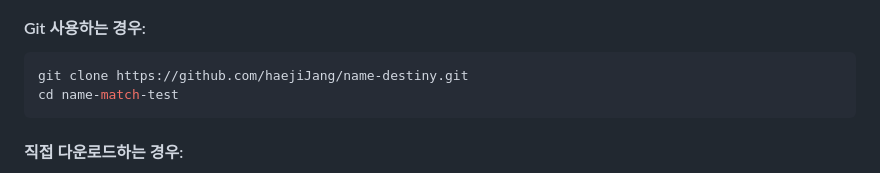
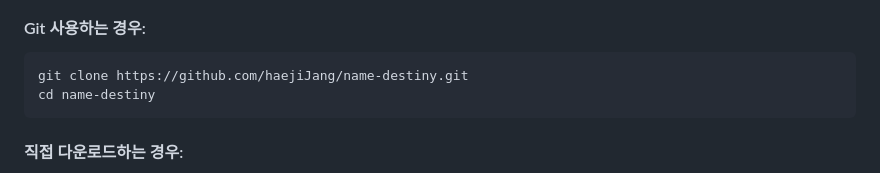
Before and after one commit to haejiJang/name-destiny, a Markdown page: README.md, the part around the change. GitHub-like rendering.

````diff
--- a/README.md
+++ b/README.md
@@ -27,7 +27,7 @@
 
 ```bash
 git clone https://github.com/haejiJang/name-destiny.git
-cd name-match-test
+cd name-destiny
 ```
 
 #### 직접 다운로드하는 경우:
````
